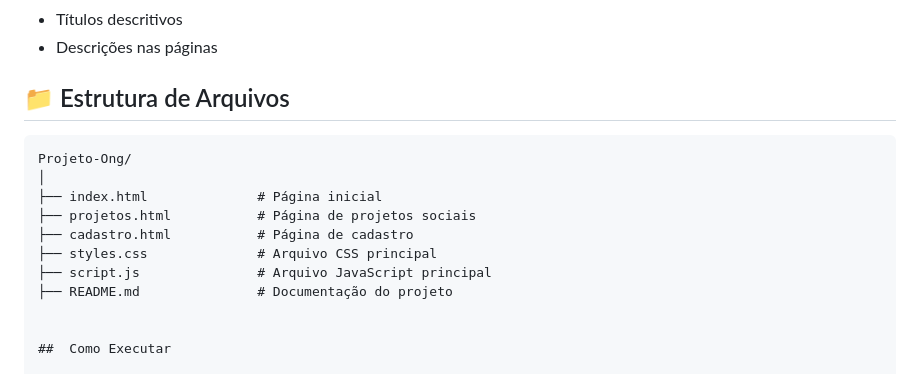
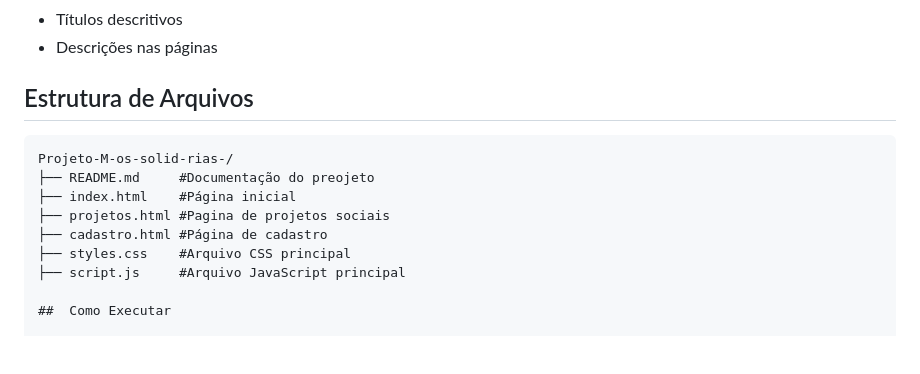
Before and after one commit to Andreycosta-code/Projeto-M-os-solid-rias-, a Markdown page: README.md, the part around the change. GitHub-like rendering; blank space fills up the shorter version.

Commit message:
Revise file structure layout in README
Updated file structure section for clarity and formatting.

````diff
--- a/README.md
+++ b/README.md
@@ -87,18 +87,16 @@ Este projeto foi desenvolvido seguindo todos os requisitos das diretrizes fornec
 - Títulos descritivos
 - Descrições nas páginas
 
-## 📁 Estrutura de Arquivos
+##  Estrutura de Arquivos
 
 ```
-Projeto-Ong/
-│
-├── index.html              # Página inicial
-├── projetos.html           # Página de projetos sociais
-├── cadastro.html           # Página de cadastro
-├── styles.css              # Arquivo CSS principal
-├── script.js               # Arquivo JavaScript principal
-├── README.md               # Documentação do projeto
-
+Projeto-M-os-solid-rias-/
+├── README.md     #Documentação do preojeto
+├── index.html    #Página inicial
+├── projetos.html #Pagina de projetos sociais
+├── cadastro.html #Página de cadastro
+├── styles.css    #Arquivo CSS principal
+├── script.js     #Arquivo JavaScript principal
 
 ##  Como Executar
 
````
